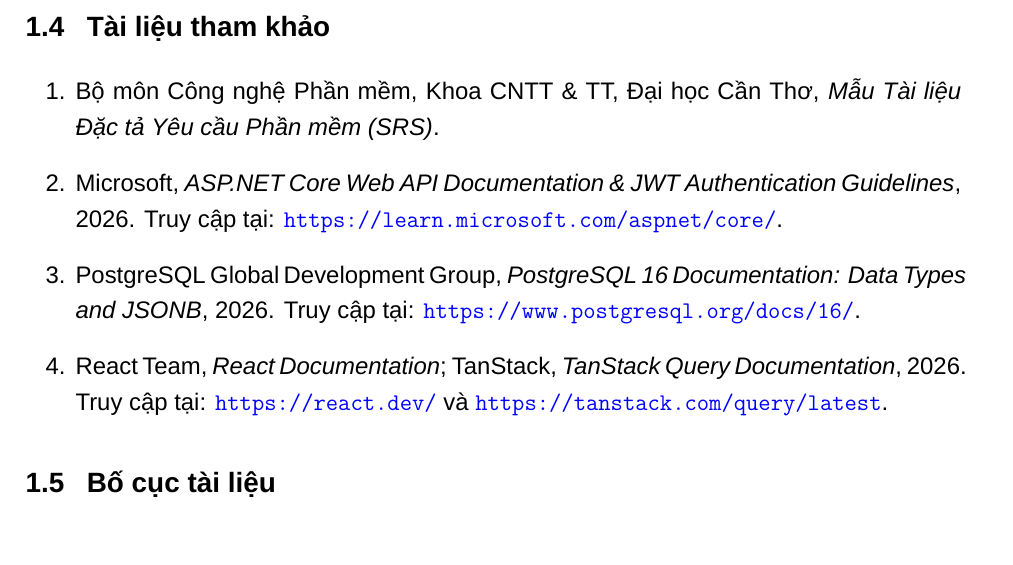
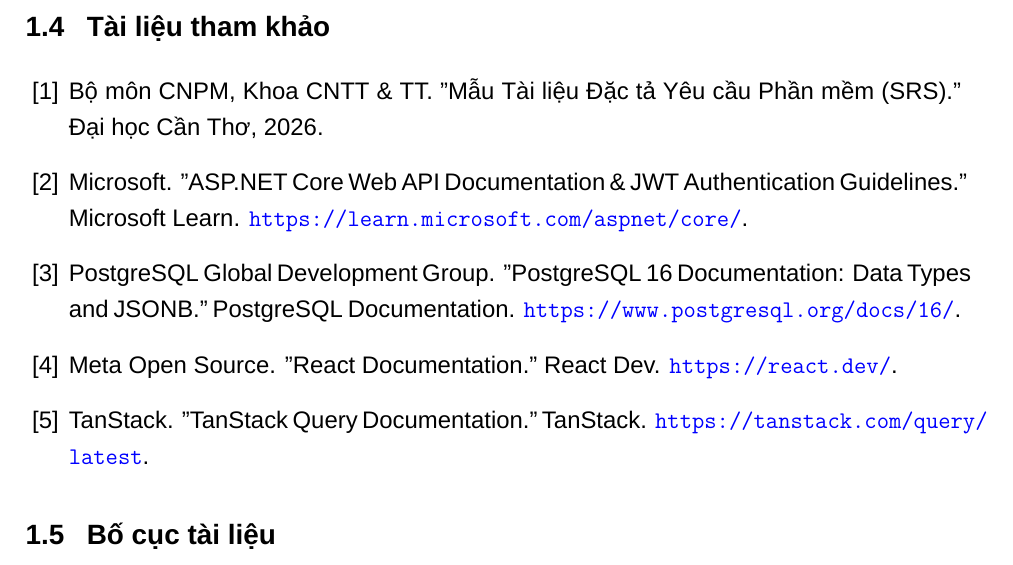
Before and after one commit to SE-Project-CTU/smart-recruitment-docs, a LaTeX document (requirement-spec/main.tex, which reads requirement-spec/chapters/01_introduction.tex): part of page 7 of 32, cut so that both start at the same text. Compiled offline with XeLaTeX; a missing font is replaced by an installed copy or a similar font.

Commit message:
docs: update references in SRS document for clarity and consistency

```diff
--- a/requirement-spec/chapters/01_introduction.tex
+++ b/requirement-spec/chapters/01_introduction.tex
@@ -63,12 +63,16 @@ Sản phẩm được đặc tả là SmartHire, một nền tảng tuyển dụ
 
 \subsection{Tài liệu tham khảo}
 
-\begin{enumerate}[label=\arabic*.]
-    \item Bộ môn Công nghệ Phần mềm, Khoa CNTT \& TT, Đại học Cần Thơ, \textit{Mẫu Tài liệu Đặc tả Yêu cầu Phần mềm (SRS)}.
-    % \item Nhóm 1, \textit{Đề tài Niên luận ngành KTPM: Xây dựng nền tảng kết nối tuyển dụng và hỗ trợ viết CV thông minh tích hợp AI (SmartHire)}, 2026.
-    \item Microsoft, \textit{ASP.NET Core Web API Documentation \& JWT Authentication Guidelines}, 2026. Truy cập tại: \url{https://learn.microsoft.com/aspnet/core/}.
-    \item PostgreSQL Global Development Group, \textit{PostgreSQL 16 Documentation: Data Types and JSONB}, 2026. Truy cập tại: \url{https://www.postgresql.org/docs/16/}.
-    \item React Team, \textit{React Documentation}; TanStack, \textit{TanStack Query Documentation}, 2026. Truy cập tại: \url{https://react.dev/} và \url{https://tanstack.com/query/latest}.
+\begin{enumerate}[label={[\arabic*]}, leftmargin=1.8em]
+    \item Bộ môn CNPM, Khoa CNTT \& TT. "Mẫu Tài liệu Đặc tả Yêu cầu Phần mềm (SRS)." Đại học Cần Thơ, 2026.
+
+    \item Microsoft. "ASP.NET Core Web API Documentation \& JWT Authentication Guidelines." Microsoft Learn. \url{https://learn.microsoft.com/aspnet/core/}.
+
+    \item PostgreSQL Global Development Group. "PostgreSQL 16 Documentation: Data Types and JSONB." PostgreSQL Documentation. \url{https://www.postgresql.org/docs/16/}.
+
+    \item Meta Open Source. "React Documentation." React Dev. \url{https://react.dev/}.
+
+    \item TanStack. "TanStack Query Documentation." TanStack. \url{https://tanstack.com/query/latest}.
 \end{enumerate}
 
 \subsection{Bố cục tài liệu}
```
Also changed, not shown: requirement-spec/main.pdf.
